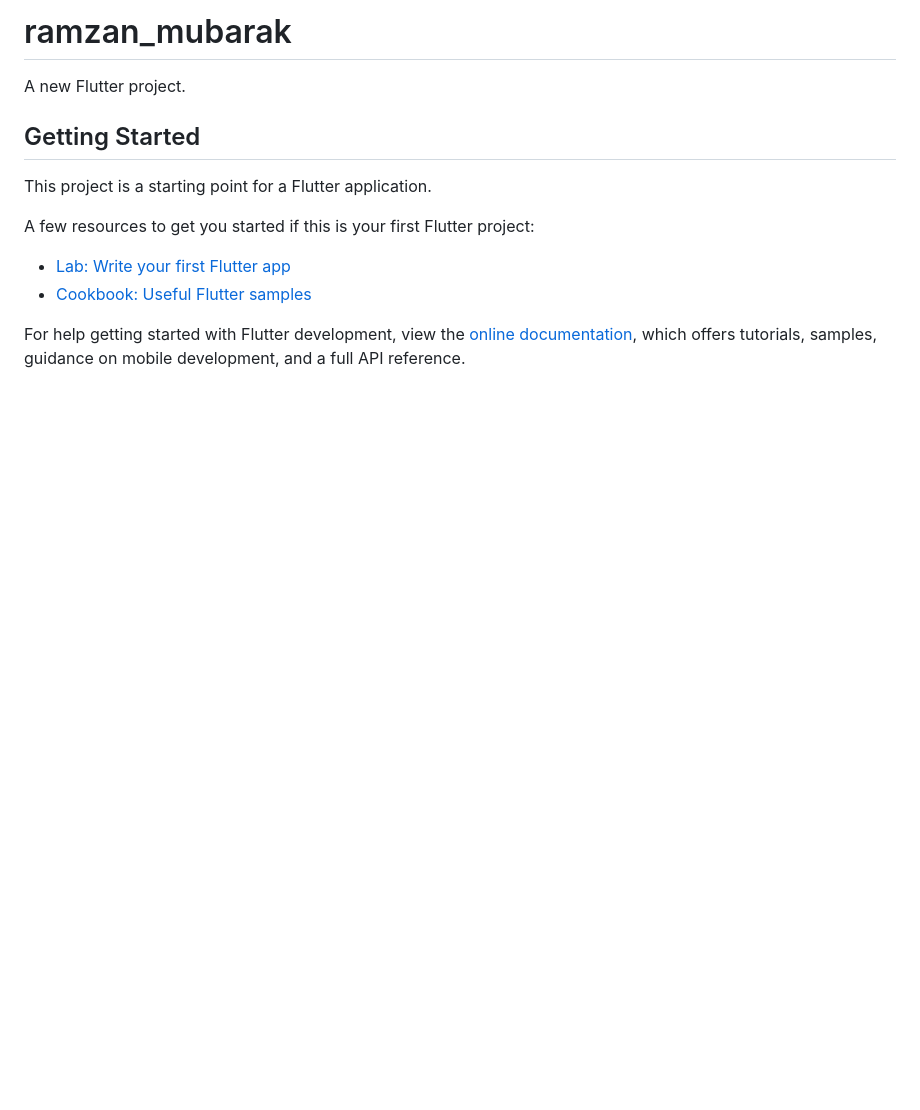
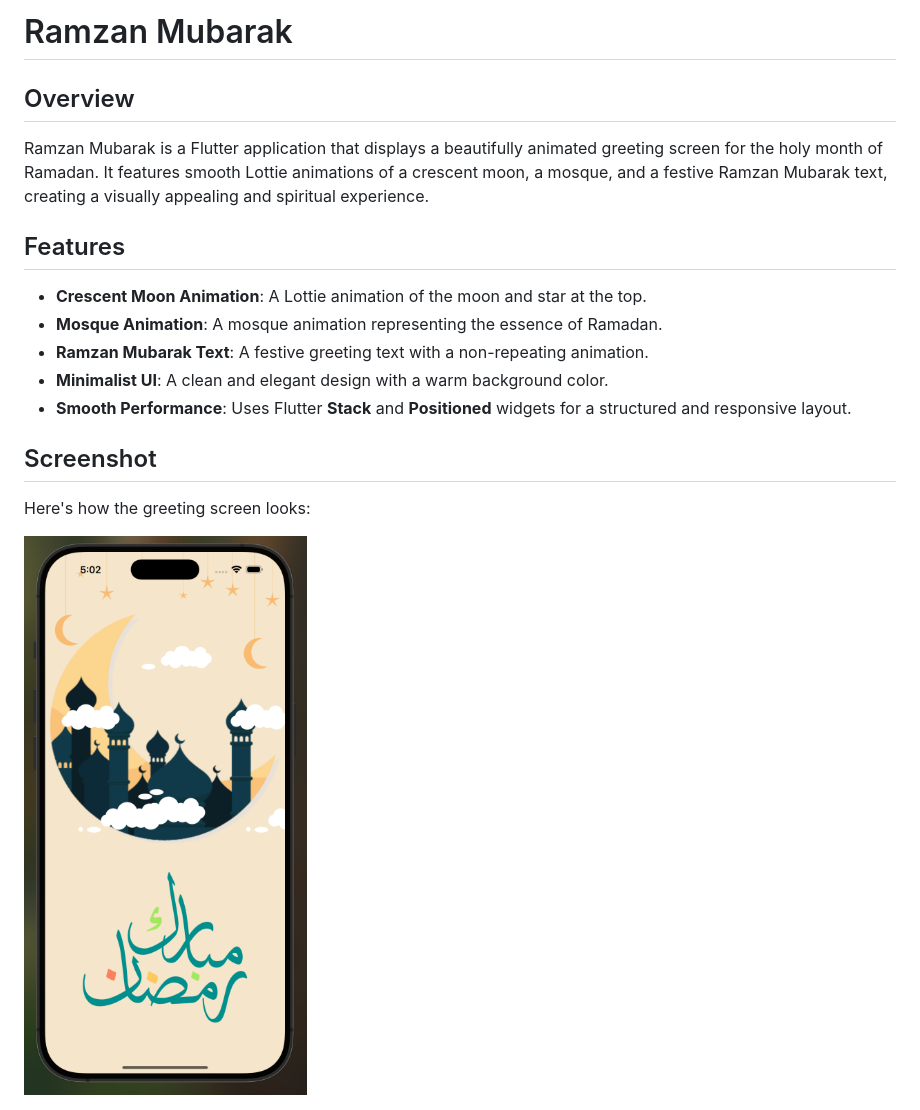
Before and after one commit to FahadBinImran2000/Ramzan-Mubarak, a Markdown page: README.md, the part around the change. Drawn GitHub-style; pictures changed too: assets/ramzan_mubarak_view.png (added); blank space fills up the shorter version.

```diff
--- a/README.md
+++ b/README.md
@@ -1,16 +1,19 @@
-# ramzan_mubarak
+# Ramzan Mubarak
 
-A new Flutter project.
+## Overview
 
-## Getting Started
+Ramzan Mubarak is a Flutter application that displays a beautifully animated greeting screen for the holy month of Ramadan. It features smooth Lottie animations of a crescent moon, a mosque, and a festive Ramzan Mubarak text, creating a visually appealing and spiritual experience.
 
-This project is a starting point for a Flutter application.
+## Features
 
-A few resources to get you started if this is your first Flutter project:
+- **Crescent Moon Animation**: A Lottie animation of the moon and star at the top.
+- **Mosque Animation**: A mosque animation representing the essence of Ramadan.
+- **Ramzan Mubarak Text**: A festive greeting text with a non-repeating animation.
+- **Minimalist UI**: A clean and elegant design with a warm background color.
+- **Smooth Performance**: Uses Flutter **Stack** and **Positioned** widgets for a structured and responsive layout.
 
-- [Lab: Write your first Flutter app](https://docs.flutter.dev/get-started/codelab)
-- [Cookbook: Useful Flutter samples](https://docs.flutter.dev/cookbook)
+## Screenshot
 
-For help getting started with Flutter development, view the
-[online documentation](https://docs.flutter.dev/), which offers tutorials,
-samples, guidance on mobile development, and a full API reference.
+Here's how the greeting screen looks:
+
+<img src="assets/ramzan_mubarak_view.png" alt="Ramzan Mubarak Screen" width="300" height="570">
```
